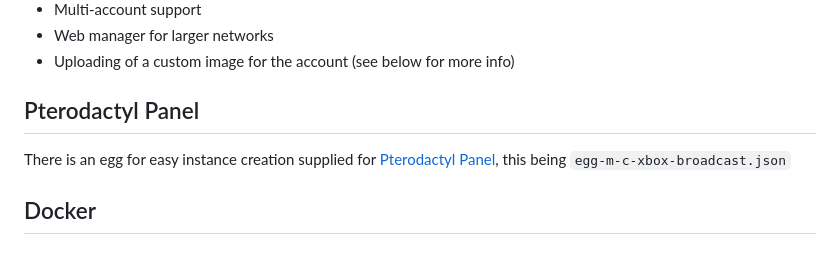
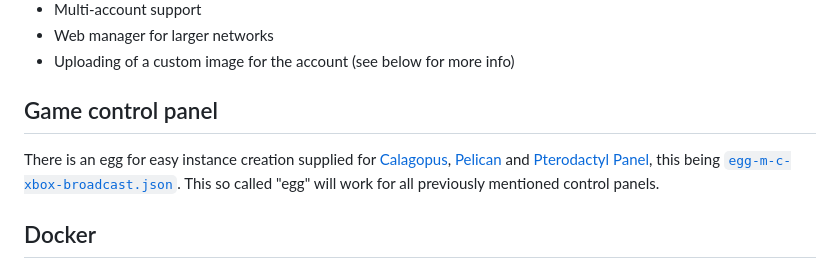
Before and after one commit to MCXboxBroadcast/Broadcaster, a Markdown page: README.md, the part around the change. GitHub-like rendering.

Commit message:
Improve game control panel section

```diff
--- a/README.md
+++ b/README.md
@@ -21,8 +21,8 @@ You use this project at your own risk, the contributors are not responsible for
  - Web manager for larger networks
  - Uploading of a custom image for the account (see below for more info)
 
-## Pterodactyl Panel
-There is an egg for easy instance creation supplied for [Pterodactyl Panel](https://pterodactyl.io/), this being `egg-m-c-xbox-broadcast.json`
+## Game control panel
+There is an egg for easy instance creation supplied for [Calagopus](https://calagopus.com), [Pelican](https://pelican.dev/) and [Pterodactyl Panel](https://pterodactyl.io/), this being [`egg-m-c-xbox-broadcast.json`](https://github.com/MCXboxBroadcast/Broadcaster/blob/master/egg-m-c-xbox-broadcast.json). This so called "egg" will work for all previously mentioned control panels.
 
 ## Docker
 There is a docker image available for the standalone version of the tool, this can be found at `ghcr.io/mcxboxbroadcast/standalone:latest`
```
